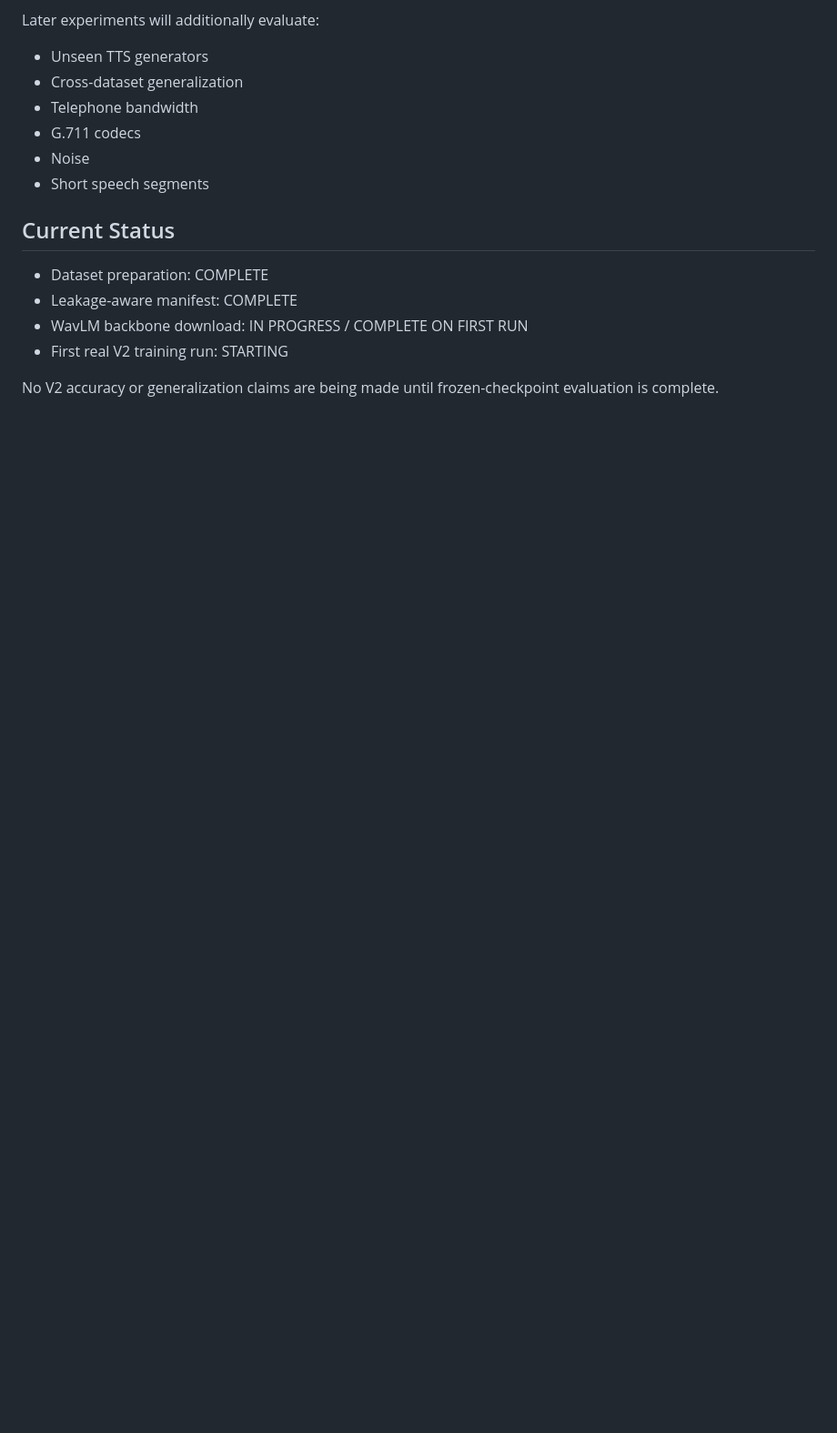
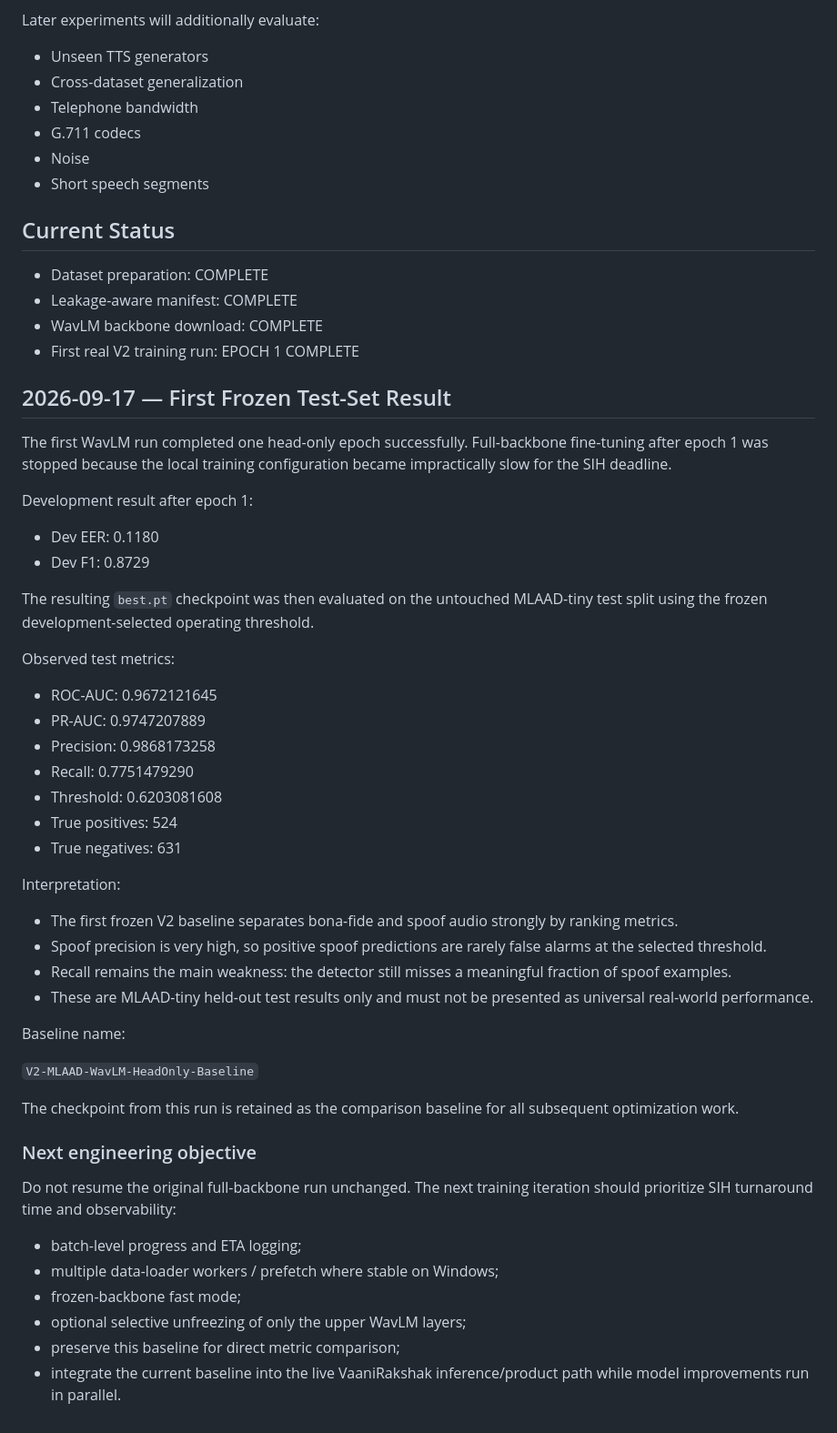
Before and after one commit to YAGYASALWAN/VaaniRakshak-AI, a Markdown page: docs/V2_EXPERIMENT_LOG.md, the part around the change. Shown at 91% size. Rendered like a GitHub page; blank space fills up the shorter version.

Commit message:
docs: record first frozen V2 test results

```diff
--- a/docs/V2_EXPERIMENT_LOG.md
+++ b/docs/V2_EXPERIMENT_LOG.md
@@ -138,7 +138,50 @@ Later experiments will additionally evaluate:
 
 - Dataset preparation: COMPLETE
 - Leakage-aware manifest: COMPLETE
-- WavLM backbone download: IN PROGRESS / COMPLETE ON FIRST RUN
-- First real V2 training run: STARTING
+- WavLM backbone download: COMPLETE
+- First real V2 training run: EPOCH 1 COMPLETE
 
-No V2 accuracy or generalization claims are being made until frozen-checkpoint evaluation is complete.
+## 2026-09-17 — First Frozen Test-Set Result
+
+The first WavLM run completed one head-only epoch successfully. Full-backbone fine-tuning after epoch 1 was stopped because the local training configuration became impractically slow for the SIH deadline.
+
+Development result after epoch 1:
+
+- Dev EER: 0.1180
+- Dev F1: 0.8729
+
+The resulting `best.pt` checkpoint was then evaluated on the untouched MLAAD-tiny test split using the frozen development-selected operating threshold.
+
+Observed test metrics:
+
+- ROC-AUC: 0.9672121645
+- PR-AUC: 0.9747207889
+- Precision: 0.9868173258
+- Recall: 0.7751479290
+- Threshold: 0.6203081608
+- True positives: 524
+- True negatives: 631
+
+Interpretation:
+
+- The first frozen V2 baseline separates bona-fide and spoof audio strongly by ranking metrics.
+- Spoof precision is very high, so positive spoof predictions are rarely false alarms at the selected threshold.
+- Recall remains the main weakness: the detector still misses a meaningful fraction of spoof examples.
+- These are MLAAD-tiny held-out test results only and must not be presented as universal real-world performance.
+
+Baseline name:
+
+`V2-MLAAD-WavLM-HeadOnly-Baseline`
+
+The checkpoint from this run is retained as the comparison baseline for all subsequent optimization work.
+
+### Next engineering objective
+
+Do not resume the original full-backbone run unchanged. The next training iteration should prioritize SIH turnaround time and observability:
+
+- batch-level progress and ETA logging;
+- multiple data-loader workers / prefetch where stable on Windows;
+- frozen-backbone fast mode;
+- optional selective unfreezing of only the upper WavLM layers;
+- preserve this baseline for direct metric comparison;
+- integrate the current baseline into the live VaaniRakshak inference/product path while model improvements run in parallel.
```
